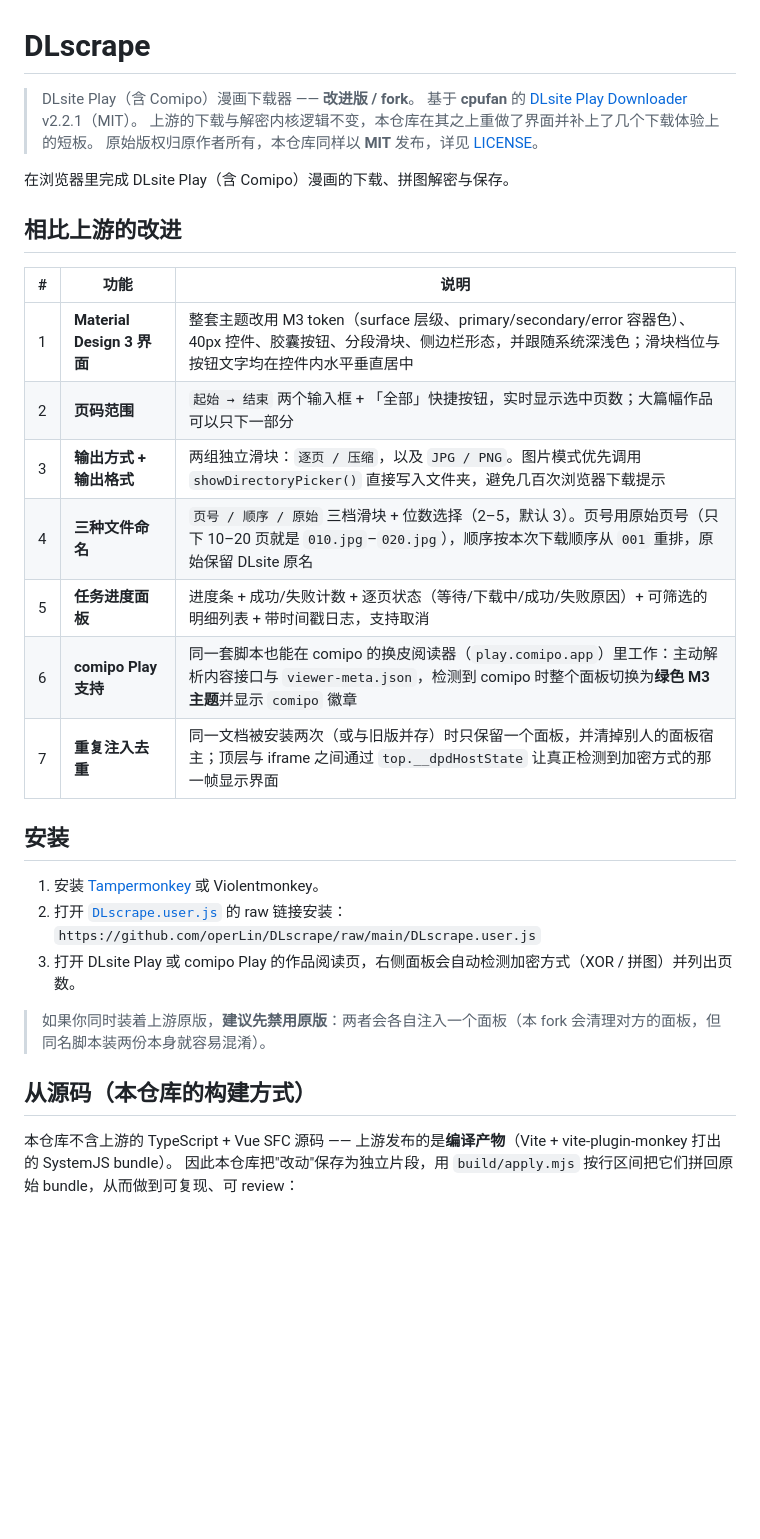
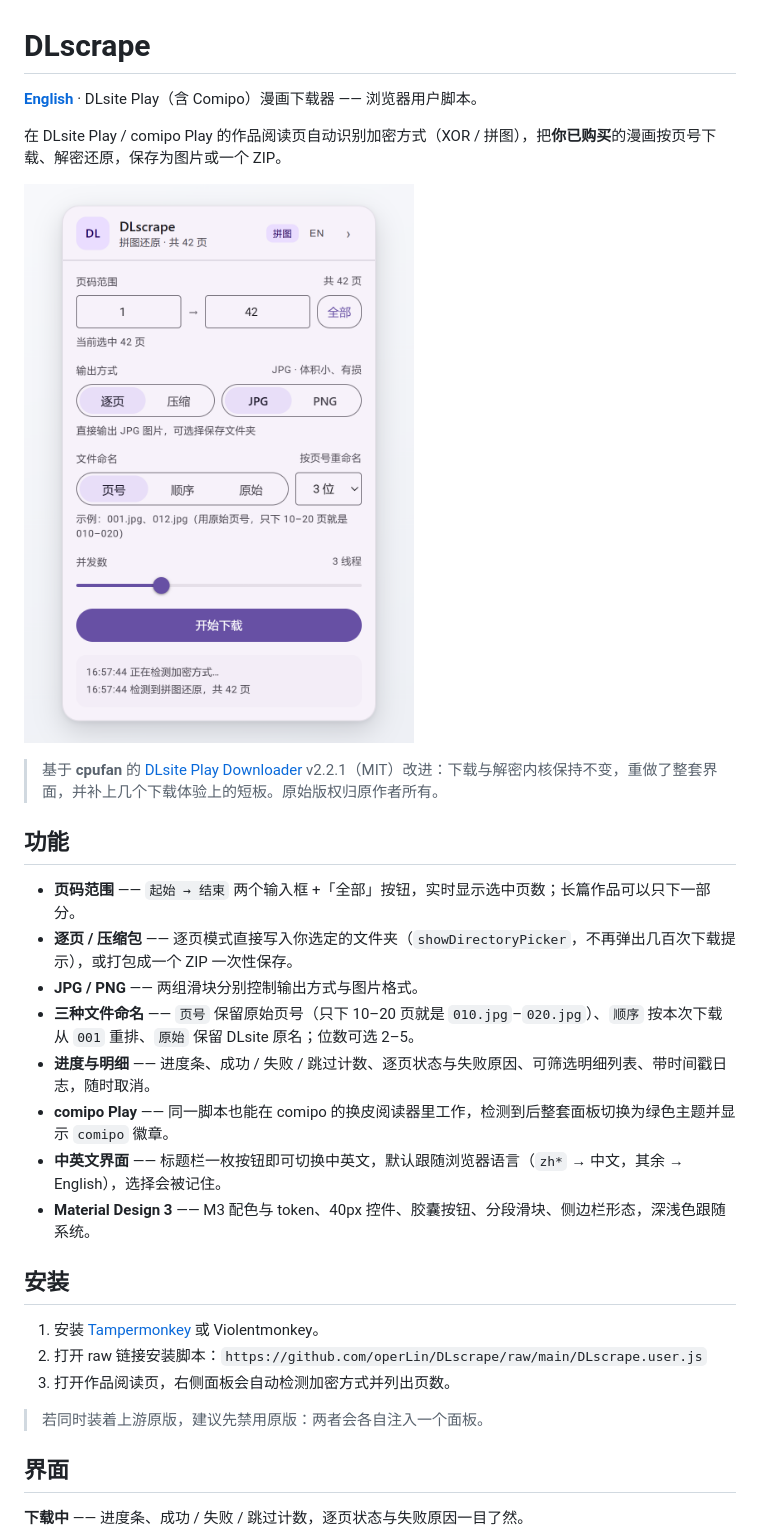
Before and after one commit to operLin/DLscrape, a Markdown page: README.md, the part around one of its changes. Rendered like a GitHub page; pictures changed too: docs/panel.png (added); blank space fills up the shorter version.

```diff
--- a/README.md
+++ b/README.md
@@ -1,35 +1,33 @@
 # DLscrape
 
-> DLsite Play（含 Comipo）漫画下载器 —— **改进版 / fork**。
-> 基于 **cpufan** 的 [DLsite Play Downloader](https://github.com/cpuopt/DLsite-Play-Downloader) v2.2.1（MIT）。
-> 上游的下载与解密内核逻辑不变，本仓库在其之上重做了界面并补上了几个下载体验上的短板。
-> 原始版权归原作者所有，本仓库同样以 **MIT** 发布，详见 [LICENSE](LICENSE)。
+**[English](README.en.md)** · DLsite Play（含 Comipo）漫画下载器 —— 浏览器用户脚本。
 
-在浏览器里完成 DLsite Play（含 Comipo）漫画的下载、拼图解密与保存。
+在 DLsite Play / comipo Play 的作品阅读页自动识别加密方式（XOR / 拼图），把**你已购买**的漫画按页号下载、解密还原，保存为图片或一个 ZIP。
 
-## 相比上游的改进
+![DLscrape 面板](docs/panel.png)
 
-| # | 功能 | 说明 |
-|---|---|---|
-| 1 | **Material Design 3 界面** | 整套主题改用 M3 token（surface 层级、primary/secondary/error 容器色）、40px 控件、胶囊按钮、分段滑块、侧边栏形态，并跟随系统深浅色；滑块档位与按钮文字均在控件内水平垂直居中 |
-| 2 | **页码范围** | `起始 → 结束` 两个输入框 + 「全部」快捷按钮，实时显示选中页数；大篇幅作品可以只下一部分 |
-| 3 | **输出方式 + 输出格式** | 两组独立滑块：`逐页 / 压缩`，以及 `JPG / PNG`。图片模式优先调用 `showDirectoryPicker()` 直接写入文件夹，避免几百次浏览器下载提示 |
-| 4 | **三种文件命名** | `页号 / 顺序 / 原始` 三档滑块 + 位数选择（2–5，默认 3）。页号用原始页号（只下 10–20 页就是 `010.jpg`–`020.jpg`），顺序按本次下载顺序从 `001` 重排，原始保留 DLsite 原名 |
-| 5 | **任务进度面板** | 进度条 + 成功/失败计数 + 逐页状态（等待/下载中/成功/失败原因）+ 可筛选的明细列表 + 带时间戳日志，支持取消 |
-| 6 | **comipo Play 支持** | 同一套脚本也能在 comipo 的换皮阅读器（`play.comipo.app`）里工作：主动解析内容接口与 `viewer-meta.json`，检测到 comipo 时整个面板切换为**绿色 M3 主题**并显示 `comipo` 徽章 |
-| 7 | **重复注入去重** | 同一文档被安装两次（或与旧版并存）时只保留一个面板，并清掉别人的面板宿主；顶层与 iframe 之间通过 `top.__dpdHostState` 让真正检测到加密方式的那一帧显示界面 |
+> 基于 **cpufan** 的 [DLsite Play Downloader](https://github.com/cpuopt/DLsite-Play-Downloader) v2.2.1（MIT）改进：下载与解密内核保持不变，重做了整套界面，并补上几个下载体验上的短板。原始版权归原作者所有。
+
+## 功能
+
+- **页码范围** —— `起始 → 结束` 两个输入框 +「全部」按钮，实时显示选中页数；长篇作品可以只下一部分。
+- **逐页 / 压缩包** —— 逐页模式直接写入你选定的文件夹（`showDirectoryPicker`，不再弹出几百次下载提示），或打包成一个 ZIP 一次性保存。
+- **JPG / PNG** —— 两组滑块分别控制输出方式与图片格式。
+- **三种文件命名** —— `页号` 保留原始页号（只下 10–20 页就是 `010.jpg`–`020.jpg`）、`顺序` 按本次下载从 `001` 重排、`原始` 保留 DLsite 原名；位数可选 2–5。
+- **进度与明细** —— 进度条、成功 / 失败 / 跳过计数、逐页状态与失败原因、可筛选明细列表、带时间戳日志，随时取消。
+- **comipo Play** —— 同一脚本也能在 comipo 的换皮阅读器里工作，检测到后整套面板切换为绿色主题并显示 `comipo` 徽章。
+- **中英文界面** —— 标题栏一枚按钮即可切换中英文，默认跟随浏览器语言（`zh*` → 中文，其余 → English），选择会被记住。
+- **Material Design 3** —— M3 配色与 token、40px 控件、胶囊按钮、分段滑块、侧边栏形态，深浅色跟随系统。
 
 ## 安装
 
 1. 安装 [Tampermonkey](https://www.tampermonkey.net/) 或 Violentmonkey。
-2. 打开 [`DLscrape.user.js`](DLscrape.user.js) 的 raw 链接安装：
-   `https://github.com/operLin/DLscrape/raw/main/DLscrape.user.js`
-3. 打开 DLsite Play 或 comipo Play 的作品阅读页，右侧面板会自动检测加密方式（XOR / 拼图）并列出页数。
+2. 打开 raw 链接安装脚本：`https://github.com/operLin/DLscrape/raw/main/DLscrape.user.js`
+3. 打开作品阅读页，右侧面板会自动检测加密方式并列出页数。
 
-> 如果你同时装着上游原版，**建议先禁用原版**：两者会各自注入一个面板（本 fork 会清理对方的面板，但同名脚本装两份本身就容易混淆）。
+> 若同时装着上游原版，建议先禁用原版：两者会各自注入一个面板。
 
-## 从源码（本仓库的构建方式）
+## 界面
 
-本仓库不含上游的 TypeScript + Vue SFC 源码 —— 上游发布的是**编译产物**（Vite + vite-plugin-monkey 打出的 SystemJS bundle）。
-因此本仓库把"改动"保存为独立片段，用 `build/apply.mjs` 按行区间把它们拼回原始 bundle，从而做到可复现、可 review：
+**下载中** —— 进度条、成功 / 失败 / 跳过计数，逐页状态与失败原因一目了然。
 
```
Also changed, not shown: other parts of README.md (+14 -43 lines), README.en.md (added, +60 -0 lines), docs/panel-comipo-en.png (added), docs/panel-comipo.png (added), docs/panel-en.png (added), docs/panel-progress-en.png (added), docs/panel-progress.png (added), 7 other files.
